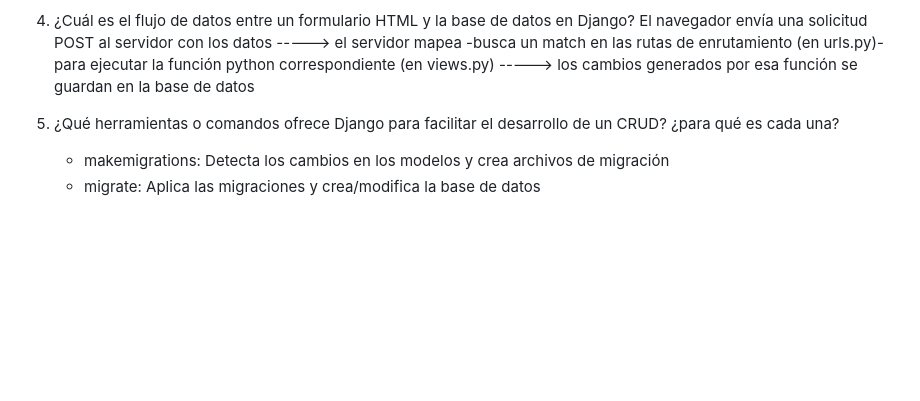
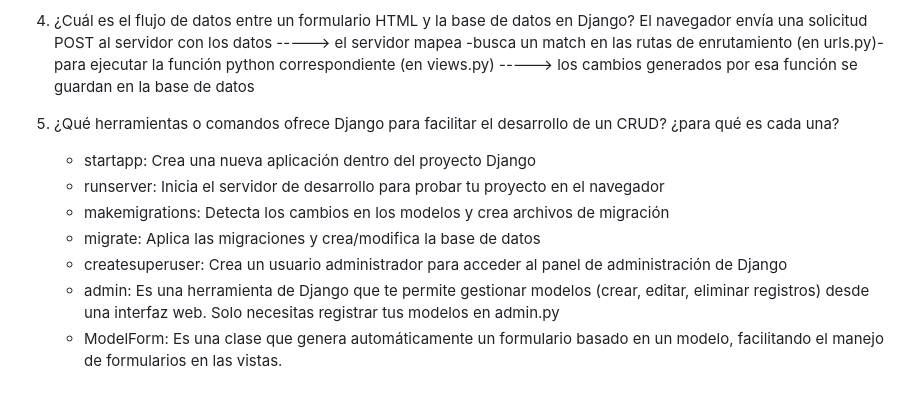
Before and after one commit to Factoria-F5-madrid/TAREA_CRUD-DJANGO_Ignacio_Castillo, a Markdown page: README.md, the part around the change. GitHub-like rendering; blank space fills up the shorter version.

```diff
--- a/README.md
+++ b/README.md
@@ -52,5 +52,10 @@
    El navegador envía una solicitud POST al servidor con los datos -----> el servidor mapea -busca un match en las rutas de enrutamiento (en urls.py)- para ejecutar la función python correspondiente (en           views.py) -----> los cambios generados por esa función se guardan en la base de datos
 
 5. ¿Qué herramientas o comandos ofrece Django para facilitar el desarrollo de un CRUD? ¿para qué es cada una?
+   - startapp:	Crea una nueva aplicación dentro del proyecto Django
+   - runserver:	Inicia el servidor de desarrollo para probar tu proyecto en el navegador
    - makemigrations:	Detecta los cambios en los modelos y crea archivos de migración
    - migrate:	Aplica las migraciones y crea/modifica la base de datos
+   - createsuperuser:	Crea un usuario administrador para acceder al panel de administración de Django
+   - admin:	Es una herramienta de Django que te permite gestionar modelos (crear, editar, eliminar registros) desde una interfaz web. Solo necesitas registrar tus modelos en admin.py
+   - ModelForm:	Es una clase que genera automáticamente un formulario basado en un modelo, facilitando el manejo de formularios en las vistas.
```
